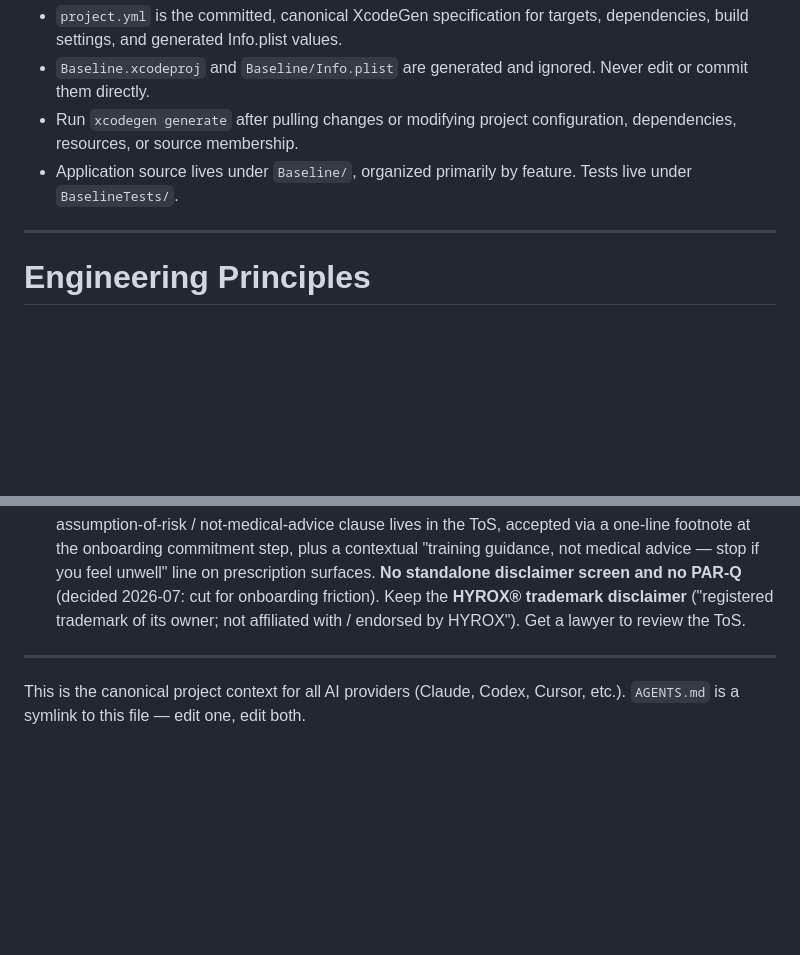
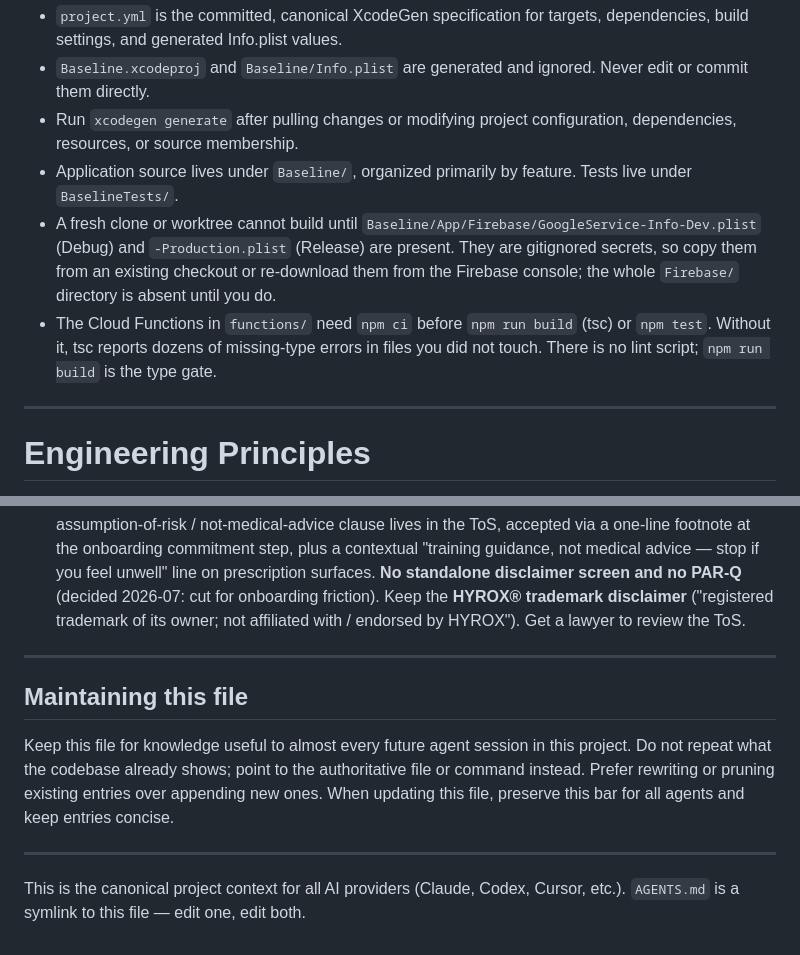
Before and after one commit to tpavay/Baseline, a Markdown page: CLAUDE.md, 2 parts joined by grey strips. Rendered like a GitHub page; blank space fills up the shorter version.

Commit message:
Document the build prerequisites a fresh worktree hits
Neither blocker is visible from the code, and both stop a clean checkout before
the first build: the GoogleService-Info plists are gitignored, so Baseline/App/
Firebase does not exist until they are copied in, and functions/ reports dozens
of missing-type errors in untouched files until npm ci runs.

Adds the self-governance section to the file that lacked one. AGENTS.md is a
symlink to CLAUDE.md by project convention, so editing this file covers both.

```diff
--- a/CLAUDE.md
+++ b/CLAUDE.md
@@ -122,6 +122,10 @@ Detailed tokens, typography, components, and visual patterns belong in the desig
 - `Baseline.xcodeproj` and `Baseline/Info.plist` are generated and ignored. Never edit or commit them directly.
 - Run `xcodegen generate` after pulling changes or modifying project configuration, dependencies, resources, or source membership.
 - Application source lives under `Baseline/`, organized primarily by feature. Tests live under `BaselineTests/`.
+- A fresh clone or worktree cannot build until `Baseline/App/Firebase/GoogleService-Info-Dev.plist` (Debug) and `-Production.plist` (Release) are present.
+  They are gitignored secrets, so copy them from an existing checkout or re-download them from the Firebase console; the whole `Firebase/` directory is absent until you do.
+- The Cloud Functions in `functions/` need `npm ci` before `npm run build` (tsc) or `npm test`.
+  Without it, tsc reports dozens of missing-type errors in files you did not touch. There is no lint script; `npm run build` is the type gate.
 
 ---
 
@@ -195,4 +199,13 @@ Detailed tokens, typography, components, and visual patterns belong in the desig
 
 ---
 
+## Maintaining this file
+
+Keep this file for knowledge useful to almost every future agent session in this project.
+Do not repeat what the codebase already shows; point to the authoritative file or command instead.
+Prefer rewriting or pruning existing entries over appending new ones.
+When updating this file, preserve this bar for all agents and keep entries concise.
+
+---
+
 This is the canonical project context for all AI providers (Claude, Codex, Cursor, etc.). `AGENTS.md` is a symlink to this file — edit one, edit both.
```
